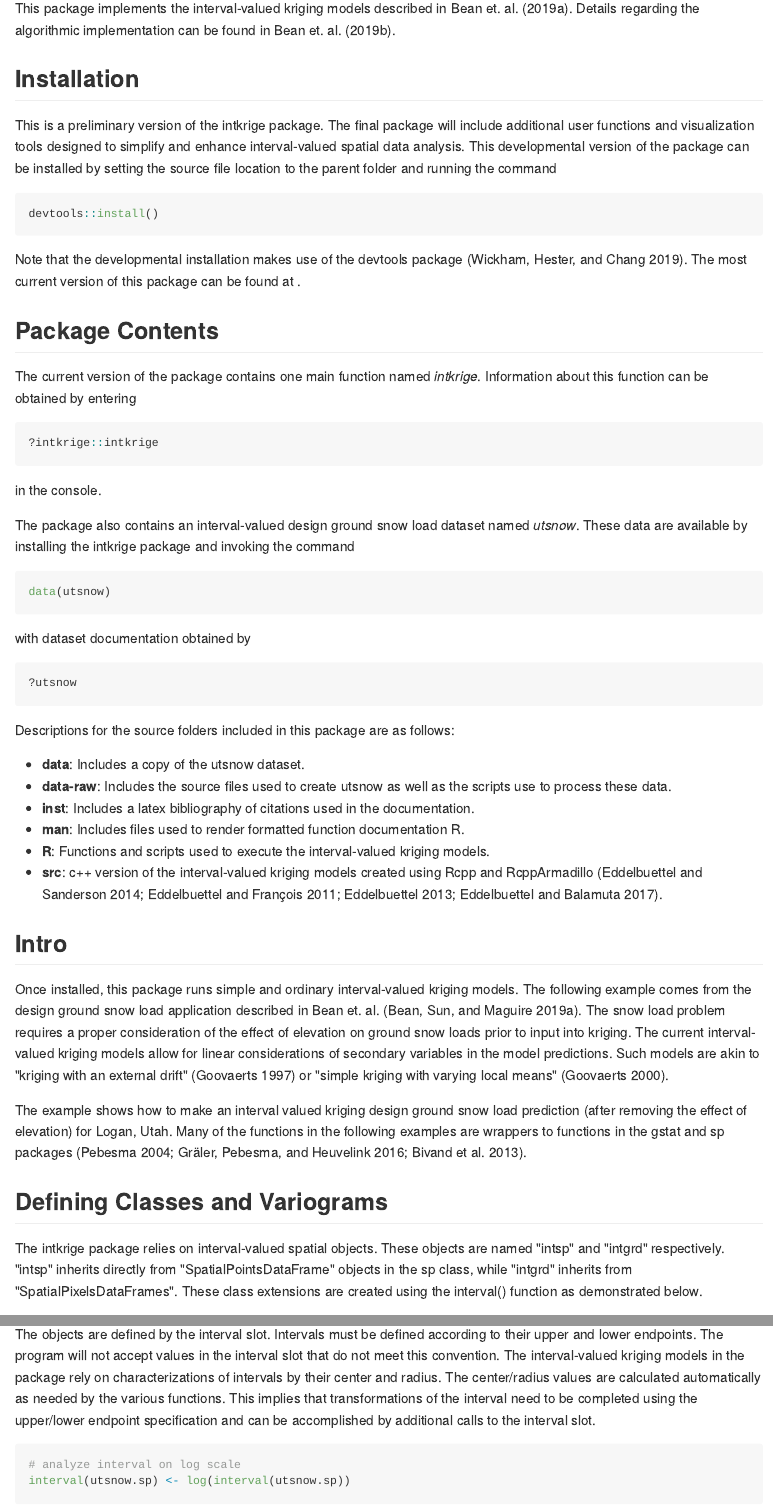
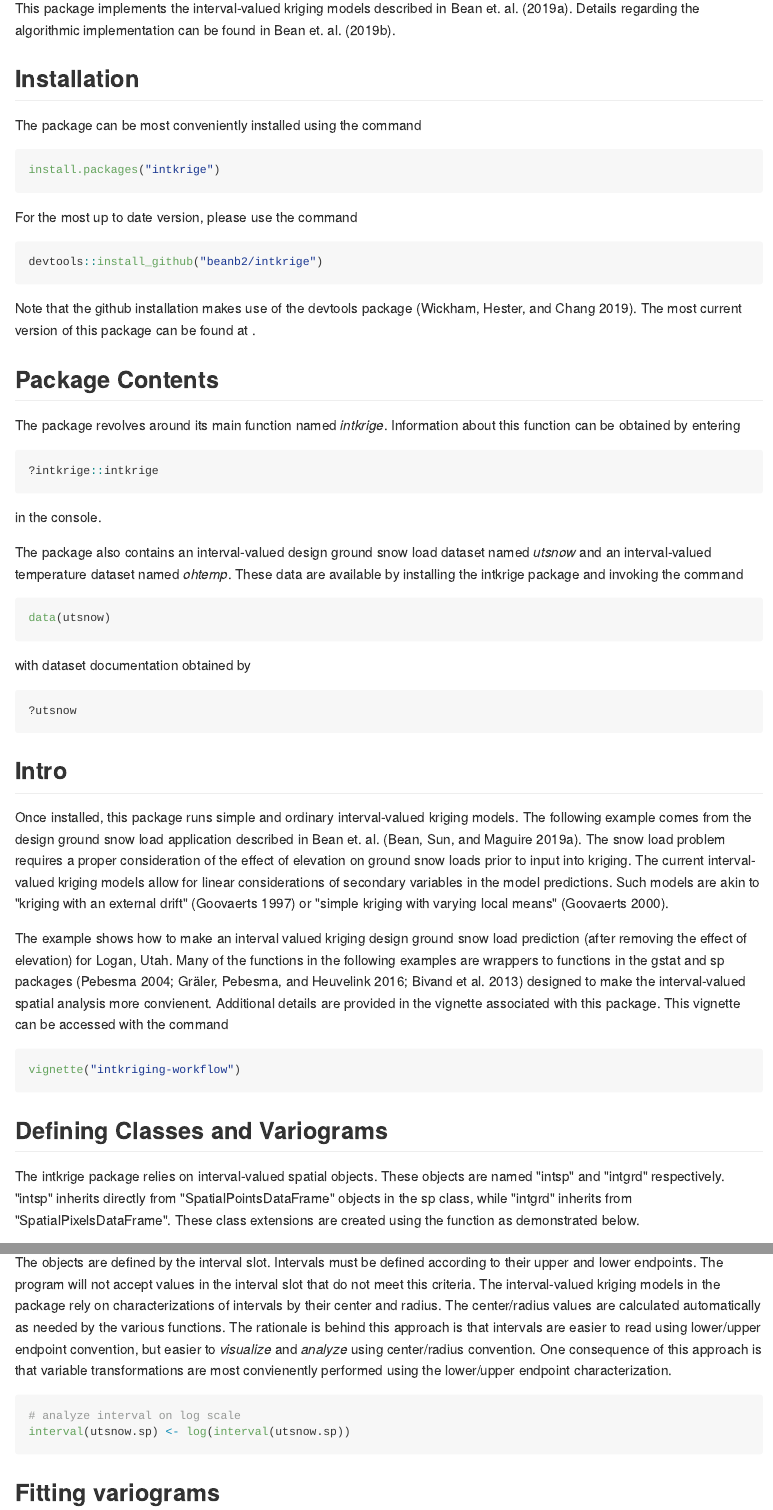
Before and after one commit to beanb2/intkrige, an R Markdown document (README.Rmd): the page in a window 1100 px wide, from 110 px down, and a second part further down, joined at a grey line. The pictures show the output file README.md that the author committed with the source, drawn offline in the style of GitHub; badge pictures from the web are left out.

````diff
--- a/.travis.yml
+++ b/.travis.yml
@@ -1,6 +1,5 @@
 # R for travis: see documentation at https://docs.travis-ci.com/user/languages/r
 
 language: R
-sudo: false
+sudo: apt-get install texinfo
 cache: packages
-r_build_args: '--compact-vignettes'
--- a/README.Rmd
+++ b/README.Rmd
@@ -21,24 +21,30 @@
 
 ## Installation
 
-This is a preliminary version of the intkrige package. The final package will include additional user functions and visualization tools designed to simplify and enhance interval-valued spatial data analysis. This developmental version of the package can be installed by setting the source file location to the parent folder and running the command
+The package can be most conveniently installed using the command
 
 ``` r
-devtools::install()
+install.packages("intkrige")
 ```
 
-Note that the developmental installation makes use of the devtools package [@devtools2019]. The most current version of this package can be found at \url{https://github.com/r-lib/devtools}.
+For the most up to date version, please use the command
+
+``` r
+devtools::install_github("beanb2/intkrige")
+```
+
+Note that the github installation makes use of the devtools package [@devtools2019]. The most current version of this package can be found at \url{https://github.com/r-lib/devtools}.
 
 
 ## Package Contents
 
-The current version of the package contains one main function named *intkrige*. Information about this function can be obtained by entering
+The package revolves around its main function named *intkrige*. Information about this function can be obtained by entering
 ```r
 ?intkrige::intkrige
 ```
 in the console.
 
-The package also contains an interval-valued design ground snow load dataset named *utsnow*. These data are available by installing the intkrige package and invoking the command
+The package also contains an interval-valued design ground snow load dataset named *utsnow* and an interval-valued temperature dataset named *ohtemp*. These data are available by installing the intkrige package and invoking the command
 
 ```r
 data(utsnow)
@@ -50,24 +56,18 @@
 ?utsnow
 ```
 
-Descriptions for the source folders included in this package are as follows:
-
-- **data**: Includes a copy of the utsnow dataset.
-- **data-raw**: Includes the source files used to create utsnow as well as the scripts use to process these data.
-- **inst**: Includes a latex bibliography of citations used in the documentation.
-- **man**: Includes files used to render formatted function documentation R.
-- **R**: Functions and scripts used to execute the interval-valued kriging models.
-- **src**: c++ version of the interval-valued kriging models created using Rcpp and RcppArmadillo [@rcpp-a; @rcpp; @rcpp2; @rcpp3].
-
-
 ## Intro
 
 Once installed, this package runs simple and ordinary interval-valued kriging models. The following example comes from the design ground snow load application described in Bean et. al. [@Bean2019-int]. The snow load problem requires a proper consideration of the effect of elevation on ground snow loads prior to input into kriging. The current interval-valued kriging models allow for linear considerations of secondary variables in the model predictions. Such models are akin to "kriging with an external drift" [@Goovaerts1997] or "simple kriging with varying local means" [@Goovaerts2000].
 
-The example shows how to make an interval valued kriging design ground snow load prediction (after removing the effect of elevation) for Logan, Utah. Many of the functions in the following examples are wrappers to functions in the gstat and sp packages [@gstat1; @gstat2; @Bivand2008].
+The example shows how to make an interval valued kriging design ground snow load prediction (after removing the effect of elevation) for Logan, Utah. Many of the functions in the following examples are wrappers to functions in the gstat and sp packages [@gstat1; @gstat2; @Bivand2008] designed to make the interval-valued spatial analysis more convienent. Additional details are provided in the vignette associated with this package. This vignette can be accessed with the command
+
+```r
+vignette("intkriging-workflow")
+```
 
 ## Defining Classes and Variograms
-The intkrige package relies on interval-valued spatial objects. These objects are named "intsp" and "intgrd" respectively. "intsp" inherits directly from "SpatialPointsDataFrame" objects in the sp class, while "intgrd" inherits from "SpatialPixelsDataFrames". These class extensions are created using the interval() function as demonstrated below.
+The intkrige package relies on interval-valued spatial objects. These objects are named *intsp* and *intgrd* respectively. *intsp* inherits directly from *SpatialPointsDataFrame* objects in the sp class, while *intgrd* inherits from *SpatialPixelsDataFrame*. These class extensions are created using the *interval()* function as demonstrated below.
 
 ```{r objectCreate}
 library(intkrige)
@@ -89,7 +89,7 @@
 interval(utsnow.sp) <- c("minDL", "maxDL")
 ```
 
-The objects are defined by the interval slot. Intervals must be defined according to their upper and lower endpoints. The program will not accept values in the interval slot that do not meet this convention. The interval-valued kriging models in the package rely on characterizations of intervals by their center and radius. The center/radius values are calculated automatically as needed by the various functions. This implies that transformations of the interval need to be completed using the upper/lower endpoint specification and can be accomplished by additional calls to the interval slot.
+The objects are defined by the interval slot. Intervals must be defined according to their upper and lower endpoints. The program will not accept values in the interval slot that do not meet this criteria. The interval-valued kriging models in the package rely on characterizations of intervals by their center and radius. The center/radius values are calculated automatically as needed by the various functions. The rationale is behind this approach is that intervals are easier to read using lower/upper endpoint convention, but easier to *visualize* and *analyze* using center/radius convention. One consequence of this approach is that variable transformations are most convienently performed using the lower/upper endpoint characterization.
 ```{r varioCheck}
 # analyze interval on log scale
 interval(utsnow.sp) <- log(interval(utsnow.sp))
````
Also changed, not shown: NEWS.md (+2 -0 lines), R/intgrd-class.R (+2 -2 lines), README.md, README.Rmd (4 more changed lines), 1 other file.
